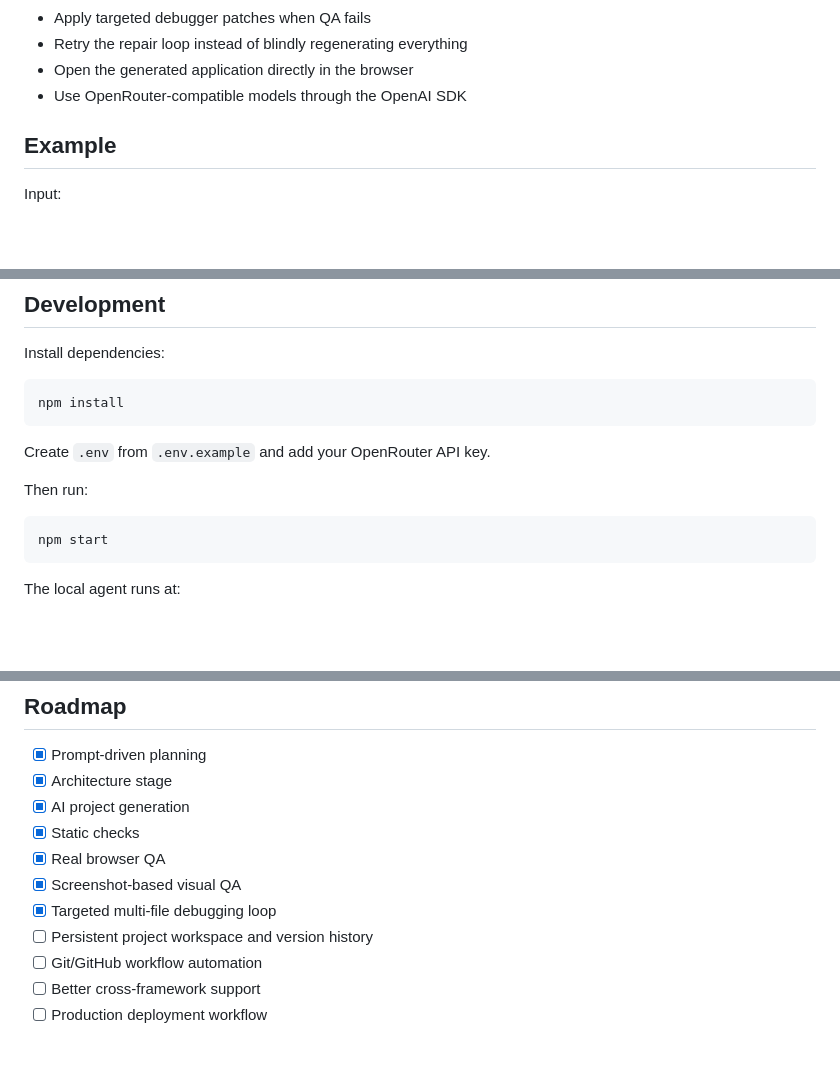
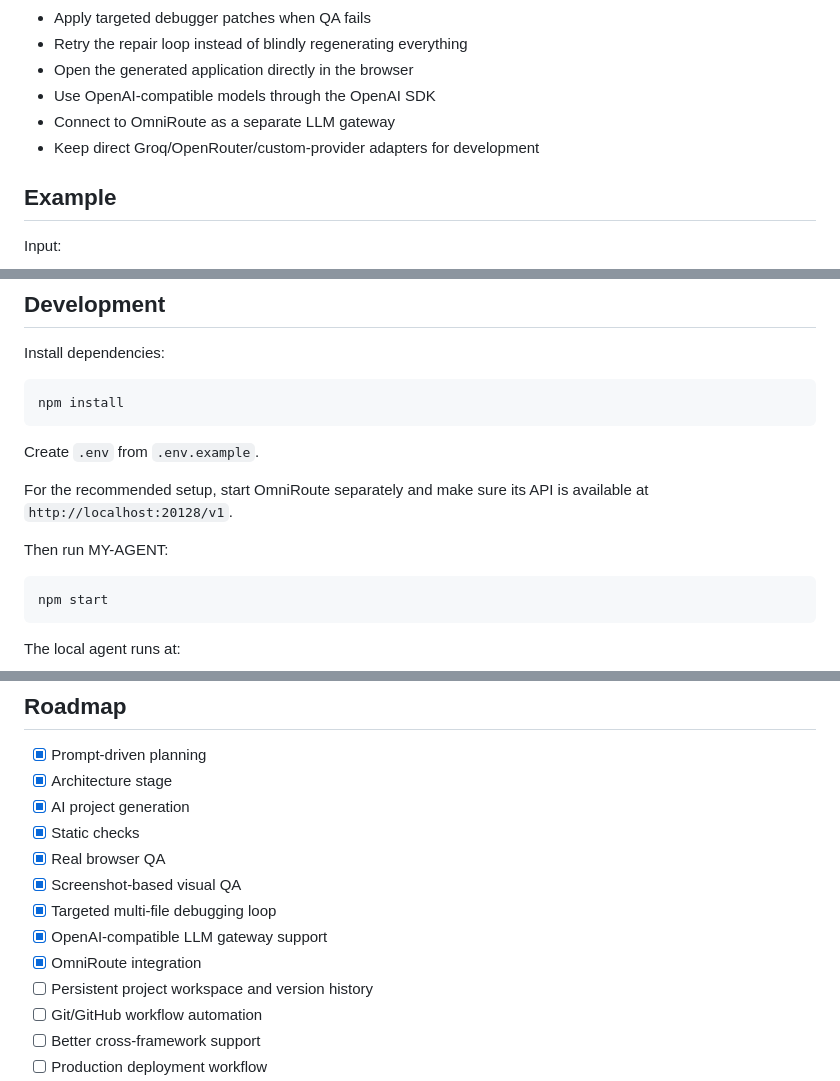
Before and after one commit to Suren-RK/MY-AGENT, a Markdown page: README.md, 3 parts joined by grey strips. GitHub-like rendering; blank space fills up the shorter version.

````diff
--- a/README.md
+++ b/README.md
@@ -79,7 +142,9 @@ That means improving MY-AGENT does not require rewriting the orchestration code
 - Apply targeted debugger patches when QA fails
 - Retry the repair loop instead of blindly regenerating everything
 - Open the generated application directly in the browser
-- Use OpenRouter-compatible models through the OpenAI SDK
+- Use OpenAI-compatible models through the OpenAI SDK
+- Connect to OmniRoute as a separate LLM gateway
+- Keep direct Groq/OpenRouter/custom-provider adapters for development
 
 ## Example
 
@@ -97,9 +162,11 @@ Install dependencies:
 npm install
 ```
 
-Create `.env` from `.env.example` and add your OpenRouter API key.
+Create `.env` from `.env.example`.
 
-Then run:
+For the recommended setup, start OmniRoute separately and make sure its API is available at `http://localhost:20128/v1`.
+
+Then run MY-AGENT:
 
 ```bash
 npm start
@@ -126,6 +193,8 @@ npx playwright install chromium
 - [x] Real browser QA
 - [x] Screenshot-based visual QA
 - [x] Targeted multi-file debugging loop
+- [x] OpenAI-compatible LLM gateway support
+- [x] OmniRoute integration
 - [ ] Persistent project workspace and version history
 - [ ] Git/GitHub workflow automation
 - [ ] Better cross-framework support
````
Also changed, not shown: other parts of README.md (+63 -0 lines).
